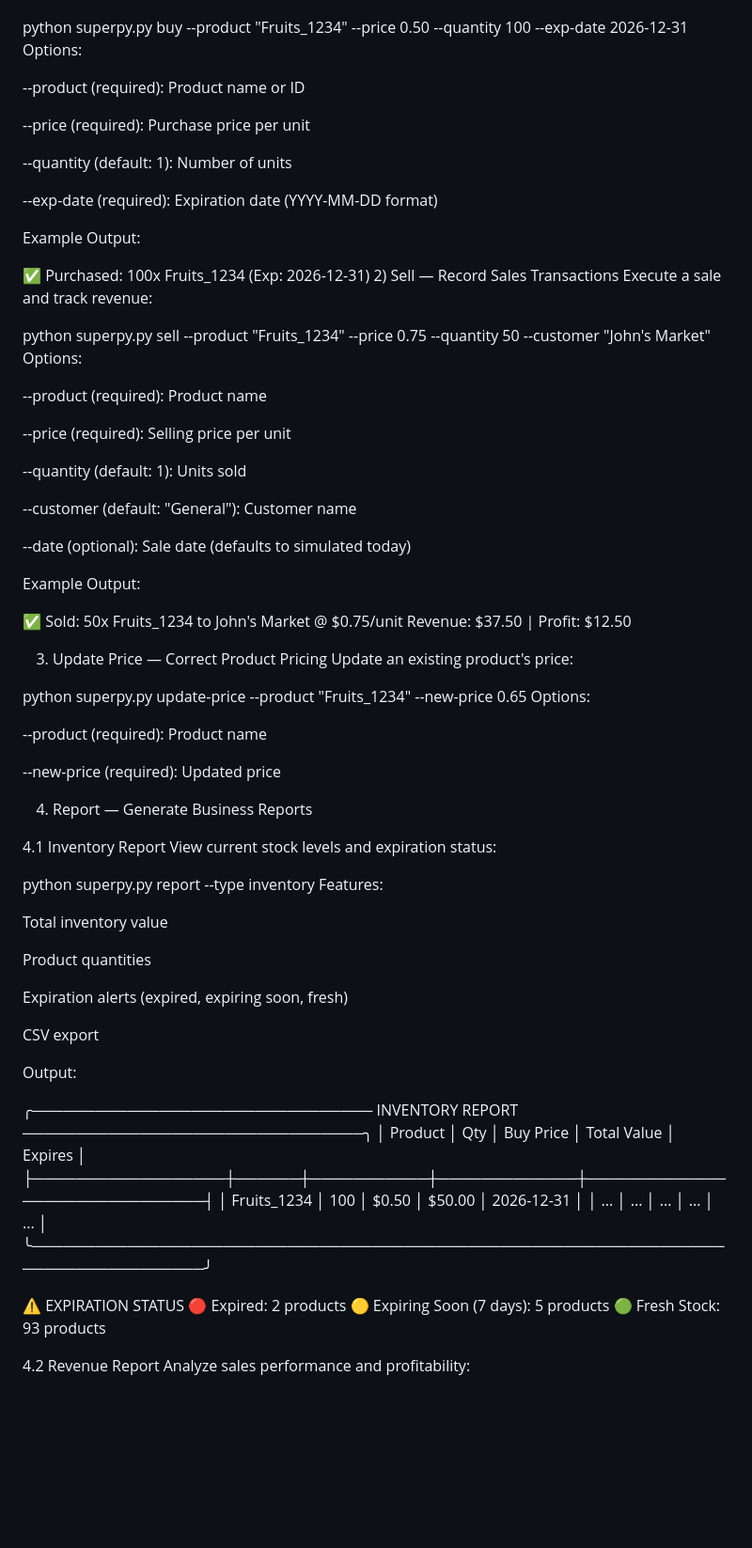
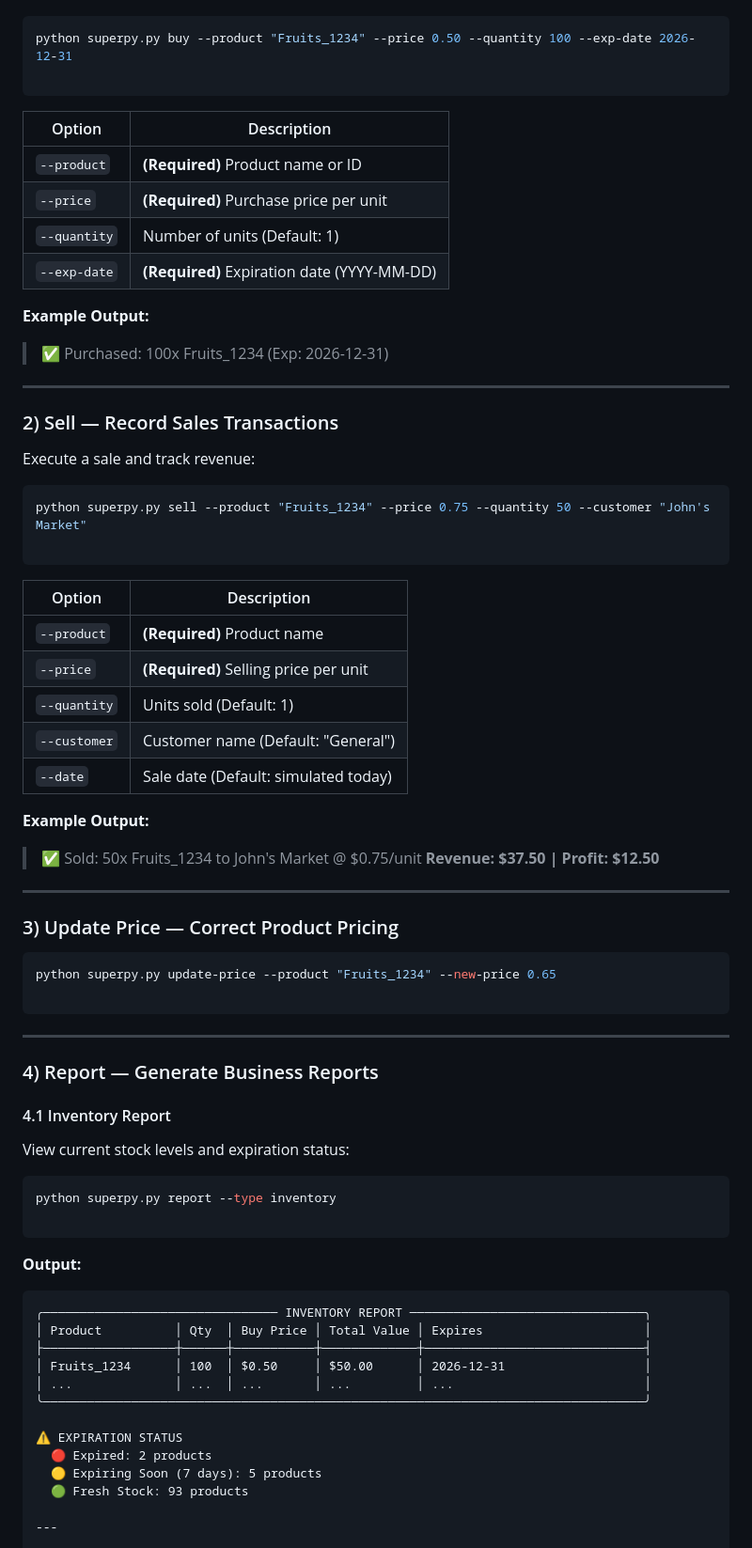
Before and after one commit to graphicsilvr/octo-superpy, a Markdown page: readme.md, the part around one of its changes. Shown at 94% size. Drawn GitHub-style; blank space fills up the shorter version.

Commit message:
Revamp README formatting and update section icon
Overhauled formatting for CLI commands, options, and inventory report. Updated icon for 'What is Octo-SuperPy?' section.

````diff
--- a/readme.md
+++ b/readme.md
@@ -69,70 +99,72 @@ This displays all available commands and options.
 Purchase inventory from suppliers:
 
+```bash
 python superpy.py buy --product "Fruits_1234" --price 0.50 --quantity 100 --exp-date 2026-12-31
-Options:
 
---product (required): Product name or ID
+```
 
---price (required): Purchase price per unit
+| Option | Description |
+| --- | --- |
+| `--product` | **(Required)** Product name or ID |
+| `--price` | **(Required)** Purchase price per unit |
+| `--quantity` | Number of units (Default: 1) |
+| `--exp-date` | **(Required)** Expiration date (YYYY-MM-DD) |
 
---quantity (default: 1): Number of units
+**Example Output:**
 
---exp-date (required): Expiration date (YYYY-MM-DD format)
+> ✅ Purchased: 100x Fruits_1234 (Exp: 2026-12-31)
 
-Example Output:
+---
 
-✅ Purchased: 100x Fruits_1234 (Exp: 2026-12-31)
-2) Sell — Record Sales Transactions
+### 2) Sell — Record Sales Transactions
+
 Execute a sale and track revenue:
 
+```bash
 python superpy.py sell --product "Fruits_1234" --price 0.75 --quantity 50 --customer "John's Market"
-Options:
 
---product (required): Product name
+```
 
---price (required): Selling price per unit
+| Option | Description |
+| --- | --- |
+| `--product` | **(Required)** Product name |
+| `--price` | **(Required)** Selling price per unit |
+| `--quantity` | Units sold (Default: 1) |
+| `--customer` | Customer name (Default: "General") |
+| `--date` | Sale date (Default: simulated today) |
 
---quantity (default: 1): Units sold
+**Example Output:**
 
---customer (default: "General"): Customer name
+> ✅ Sold: 50x Fruits_1234 to John's Market @ $0.75/unit
+> **Revenue: $37.50 | Profit: $12.50**
 
---date (optional): Sale date (defaults to simulated today)
+---
 
-Example Output:
+### 3) Update Price — Correct Product Pricing
 
-✅ Sold: 50x Fruits_1234 to John's Market @ $0.75/unit
-   Revenue: $37.50 | Profit: $12.50
+```bash
+python superpy.py update-price --product "Fruits_1234" --new-price 0.65
 
-3) Update Price — Correct Product Pricing
-Update an existing product's price:
+```
 
-python superpy.py update-price --product "Fruits_1234" --new-price 0.65
-Options:
+---
 
---product (required): Product name
+### 4) Report — Generate Business Reports
 
---new-price (required): Updated price
+#### 4.1 Inventory Report
 
-4) Report — Generate Business Reports
-
-4.1 Inventory Report
 View current stock levels and expiration status:
 
+```bash
 python superpy.py report --type inventory
-Features:
 
-Total inventory value
+```
 
-Product quantities
+**Output:**
 
-Expiration alerts (expired, expiring soon, fresh)
-
-CSV export
-
-Output:
-
+```text
 ╭──────────────────────────────── INVENTORY REPORT ────────────────────────────────╮
-│ Product          │ Qty  │ Buy Price │ Total Value │ Expires                       │
+│ Product          │ Qty  │ Buy Price │ Total Value │ Expires                      │
 ├──────────────────┼──────┼───────────┼─────────────┼──────────────────────────────┤
 │ Fruits_1234      │ 100  │ $0.50     │ $50.00      │ 2026-12-31                   │
 │ ...              │ ...  │ ...       │ ...         │ ...                          │
@@ -143,6 +175,5 @@ Output:
   🟡 Expiring Soon (7 days): 5 products
   🟢 Fresh Stock: 93 products
 
-4.2 Revenue Report
-Analyze sales performance and profitability:
+---
 
````
Also changed, not shown: other parts of readme.md (+54 -48 lines).
